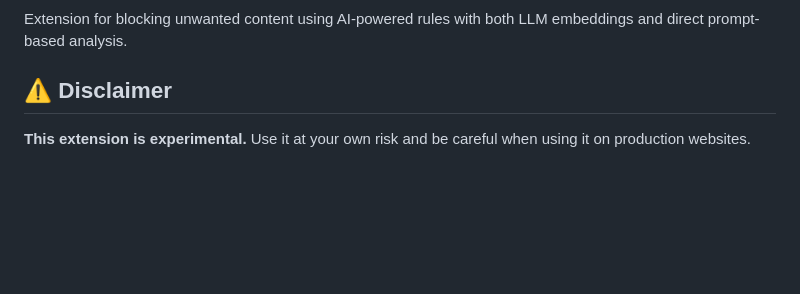
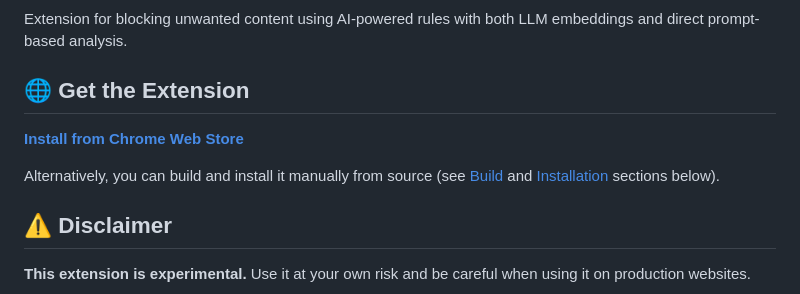
Before and after one commit to maximtop/ai-blocker-experiment, a Markdown page: README.md, the part around the change printed below. Drawn GitHub-style; blank space fills up the shorter version.

Commit message:
add link to the cws

```diff
--- a/README.md
+++ b/README.md
@@ -3,4 +5,10 @@
 Extension for blocking unwanted content using AI-powered rules with both LLM embeddings and direct prompt-based analysis.
+
+## 🌐 Get the Extension
+
+**[Install from Chrome Web Store](https://chromewebstore.google.com/detail/ai-adblocker/icmfnmnifkggchbpaikgbpoenjgkkofb)**
+
+Alternatively, you can build and install it manually from source (see [Build](#build) and [Installation](#installation) sections below).
 
 ## ⚠️ Disclaimer
 
```
Also changed, not shown: other parts of README.md (+2 -0 lines).
